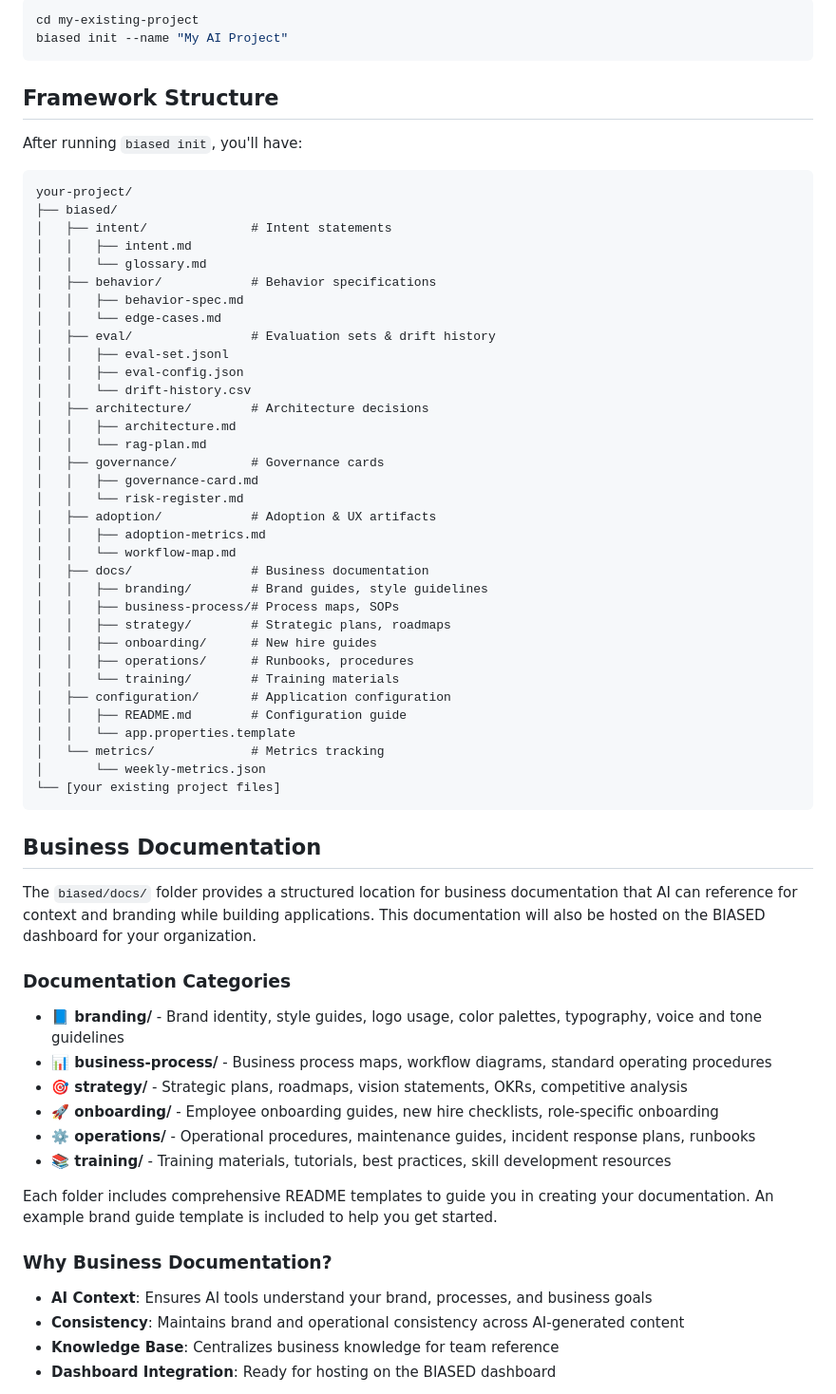
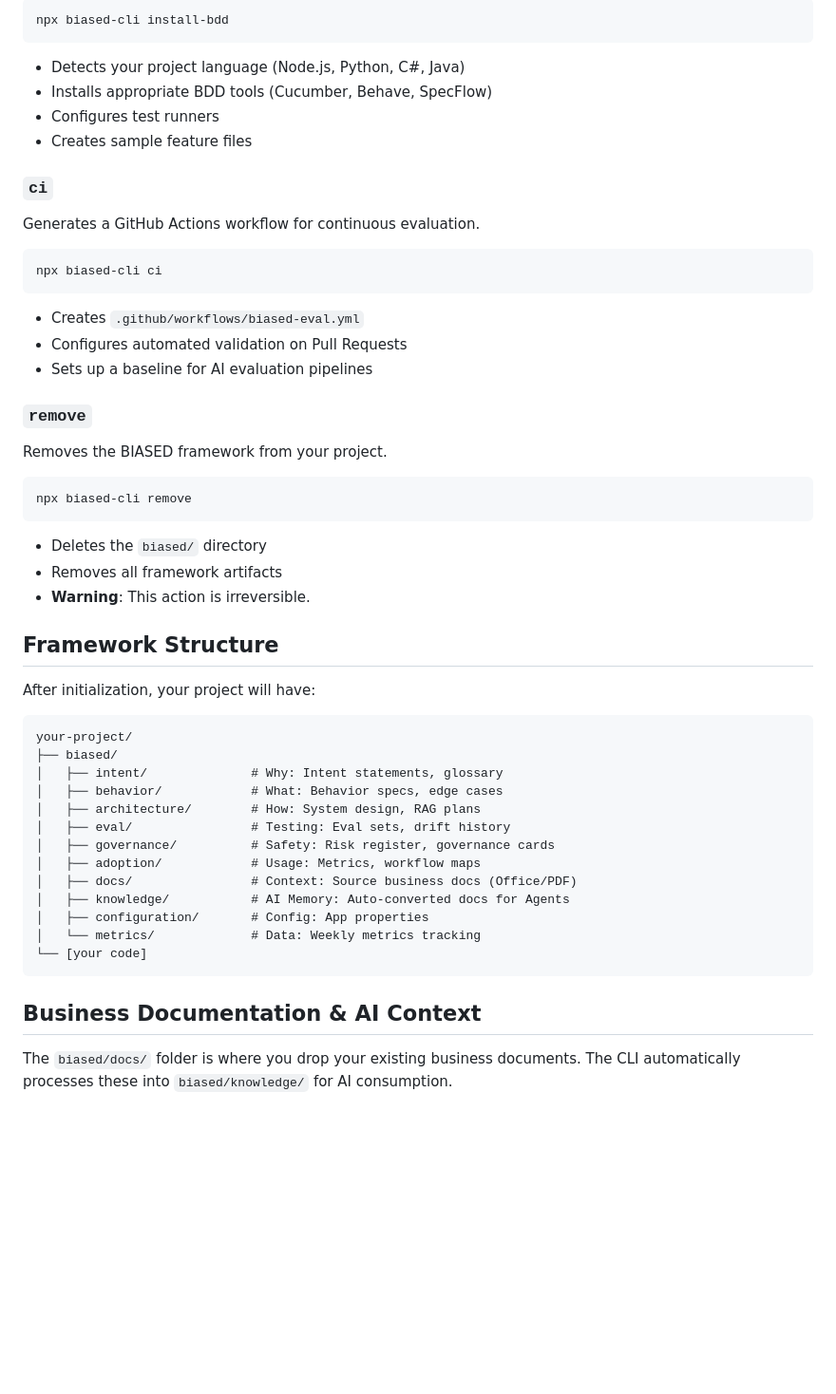
Before and after one commit to dgaspard/biased-cli, a Markdown page: README.md, the part around the change printed below. Shown: that part at 95% size. Rendered like a GitHub page; blank space fills up the shorter version.

Commit message:
docs: update README with comprehensive command usage and project explanation

````diff
--- a/README.md
+++ b/README.md
@@ -54,68 +80,55 @@ biased init
 ```bash
-cd my-existing-project
-biased init --name "My AI Project"
+npx biased-cli install-bdd
 ```
+
+- Detects your project language (Node.js, Python, C#, Java)
+- Installs appropriate BDD tools (Cucumber, Behave, SpecFlow)
+- Configures test runners
+- Creates sample feature files
+
+### `ci`
+Generates a GitHub Actions workflow for continuous evaluation.
+
+```bash
+npx biased-cli ci
+```
+
+- Creates `.github/workflows/biased-eval.yml`
+- Configures automated validation on Pull Requests
+- Sets up a baseline for AI evaluation pipelines
+
+### `remove`
+Removes the BIASED framework from your project.
+
+```bash
+npx biased-cli remove
+```
+
+- Deletes the `biased/` directory
+- Removes all framework artifacts
+- **Warning**: This action is irreversible.
 
 ## Framework Structure
 
-After running `biased init`, you'll have:
+After initialization, your project will have:
 
 ```
 your-project/
 ├── biased/
-│   ├── intent/              # Intent statements
-│   │   ├── intent.md
-│   │   └── glossary.md
-│   ├── behavior/            # Behavior specifications
-│   │   ├── behavior-spec.md
-│   │   └── edge-cases.md
-│   ├── eval/                # Evaluation sets & drift history
-│   │   ├── eval-set.jsonl
-│   │   ├── eval-config.json
-│   │   └── drift-history.csv
-│   ├── architecture/        # Architecture decisions
-│   │   ├── architecture.md
-│   │   └── rag-plan.md
-│   ├── governance/          # Governance cards
-│   │   ├── governance-card.md
-│   │   └── risk-register.md
-│   ├── adoption/            # Adoption & UX artifacts
-│   │   ├── adoption-metrics.md
-│   │   └── workflow-map.md
-│   ├── docs/                # Business documentation
-│   │   ├── branding/        # Brand guides, style guidelines
-│   │   ├── business-process/# Process maps, SOPs
-│   │   ├── strategy/        # Strategic plans, roadmaps
-│   │   ├── onboarding/      # New hire guides
-│   │   ├── operations/      # Runbooks, procedures
-│   │   └── training/        # Training materials
-│   ├── configuration/       # Application configuration
-│   │   ├── README.md        # Configuration guide
-│   │   └── app.properties.template
-│   └── metrics/             # Metrics tracking
-│       └── weekly-metrics.json
-└── [your existing project files]
+│   ├── intent/              # Why: Intent statements, glossary
+│   ├── behavior/            # What: Behavior specs, edge cases
+│   ├── architecture/        # How: System design, RAG plans
+│   ├── eval/                # Testing: Eval sets, drift history
+│   ├── governance/          # Safety: Risk register, governance cards
+│   ├── adoption/            # Usage: Metrics, workflow maps
+│   ├── docs/                # Context: Source business docs (Office/PDF)
+│   ├── knowledge/           # AI Memory: Auto-converted docs for Agents
+│   ├── configuration/       # Config: App properties
+│   └── metrics/             # Data: Weekly metrics tracking
+└── [your code]
 ```
 
-## Business Documentation
+## Business Documentation & AI Context
 
-The `biased/docs/` folder provides a structured location for business documentation that AI can reference for context and branding while building applications. This documentation will also be hosted on the BIASED dashboard for your organization.
+The `biased/docs/` folder is where you drop your existing business documents. The CLI automatically processes these into `biased/knowledge/` for AI consumption.
 
-### Documentation Categories
-
-- **📘 branding/** - Brand identity, style guides, logo usage, color palettes, typography, voice and tone guidelines
-- **📊 business-process/** - Business process maps, workflow diagrams, standard operating procedures
-- **🎯 strategy/** - Strategic plans, roadmaps, vision statements, OKRs, competitive analysis
-- **🚀 onboarding/** - Employee onboarding guides, new hire checklists, role-specific onboarding
-- **⚙️ operations/** - Operational procedures, maintenance guides, incident response plans, runbooks
-- **📚 training/** - Training materials, tutorials, best practices, skill development resources
-
-Each folder includes comprehensive README templates to guide you in creating your documentation. An example brand guide template is included to help you get started.
-
-### Why Business Documentation?
-
-- **AI Context**: Ensures AI tools understand your brand, processes, and business goals
-- **Consistency**: Maintains brand and operational consistency across AI-generated content
-- **Knowledge Base**: Centralizes business knowledge for team reference
-- **Dashboard Integration**: Ready for hosting on the BIASED dashboard
-
````
Also changed, not shown: other parts of README.md (+57 -121 lines).
